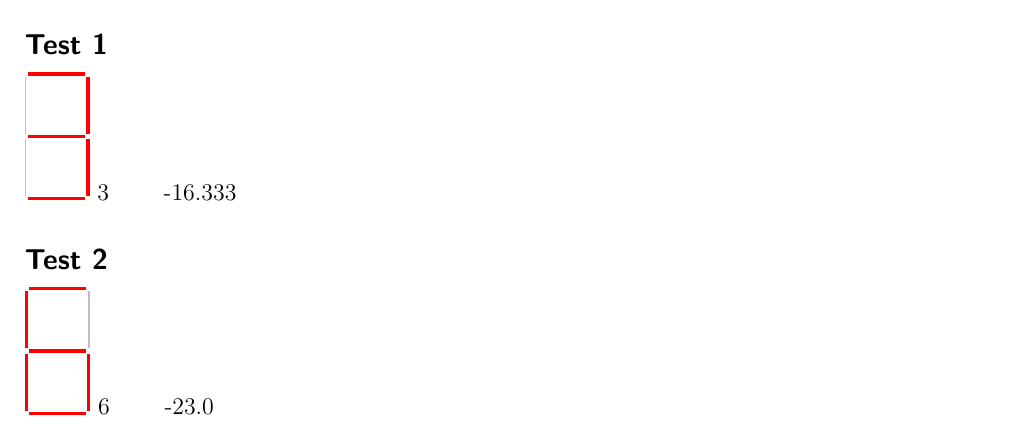
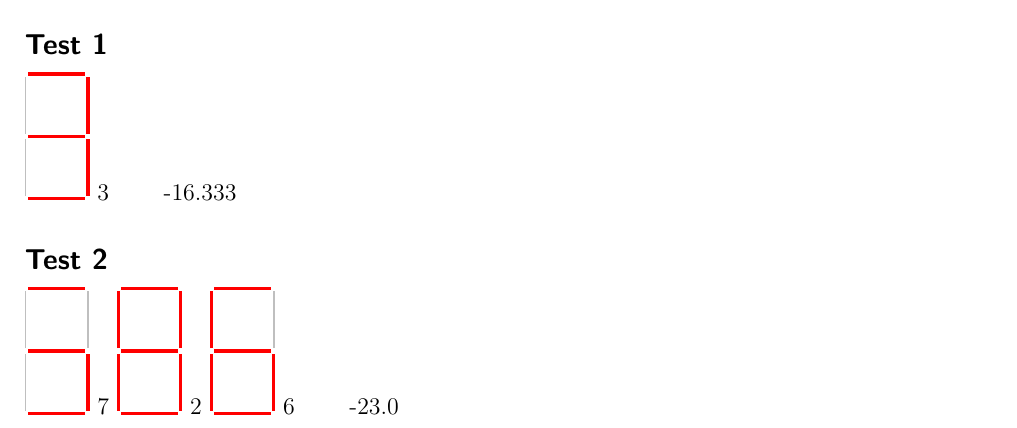
Before and after one commit to dominicrawlins/compNeuro, a LaTeX document (coursework1/dominic_rawlins.tex): part of the page, cut so that both start at the same text. Compiled offline with pdfLaTeX.

Commit message:
updated code to print numbers in submission

```diff
--- a/coursework1/dominic_rawlins.tex
+++ b/coursework1/dominic_rawlins.tex
@@ -21,6 +21,26 @@ $$ W=\left(\begin{array}{ccccccccccc}
  \subsection*{Test 2}
 \begin{tikzpicture}
 \draw[ultra thick,color=red](0,2.20)--(1,2.20);
+\draw[thick,color=lightgray](-.05,1.15)--(-.05,2.15);
+\draw[thick,color=lightgray](1.05,1.15)--(1.05,2.15);
+\draw[ultra thick,color=red](0,1.10)--(1,1.10);
+\draw[thick,color=lightgray](-.05,0.05)--(-.05,1.05);
+\draw[ultra thick,color=red](1.05,0.05)--(1.05,1.05);
+\draw[ultra thick,color=red](0,0)--(1,0);
+\end{tikzpicture}
+7
+\begin{tikzpicture}
+\draw[ultra thick,color=red](0,2.20)--(1,2.20);
+\draw[ultra thick,color=red](-.05,1.15)--(-.05,2.15);
+\draw[ultra thick,color=red](1.05,1.15)--(1.05,2.15);
+\draw[ultra thick,color=red](0,1.10)--(1,1.10);
+\draw[ultra thick,color=red](-.05,0.05)--(-.05,1.05);
+\draw[ultra thick,color=red](1.05,0.05)--(1.05,1.05);
+\draw[ultra thick,color=red](0,0)--(1,0);
+\end{tikzpicture}
+2
+\begin{tikzpicture}
+\draw[ultra thick,color=red](0,2.20)--(1,2.20);
 \draw[ultra thick,color=red](-.05,1.15)--(-.05,2.15);
 \draw[thick,color=lightgray](1.05,1.15)--(1.05,2.15);
 \draw[ultra thick,color=red](0,1.10)--(1,1.10);
```
Also changed, not shown: 1 other file.
